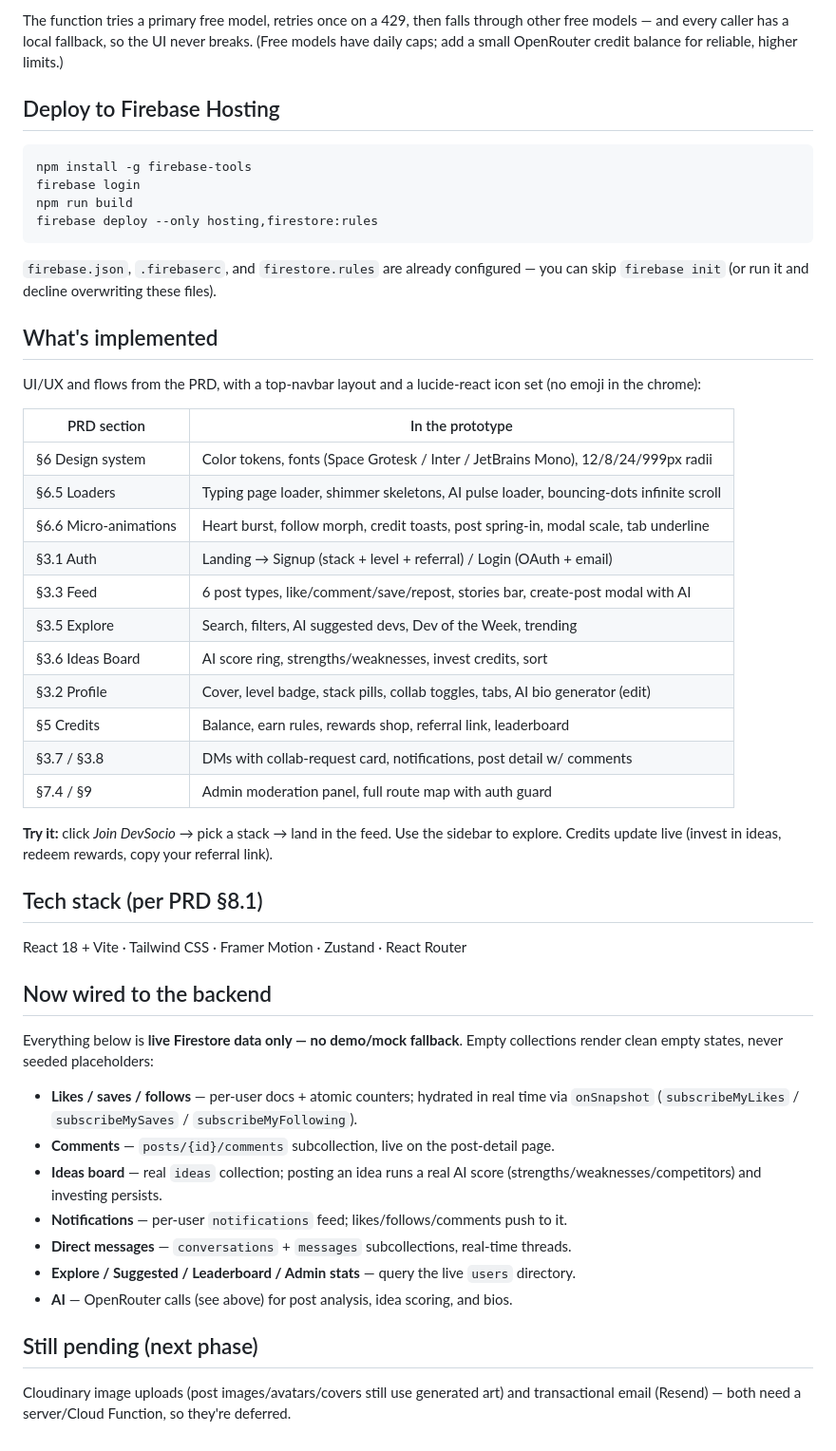
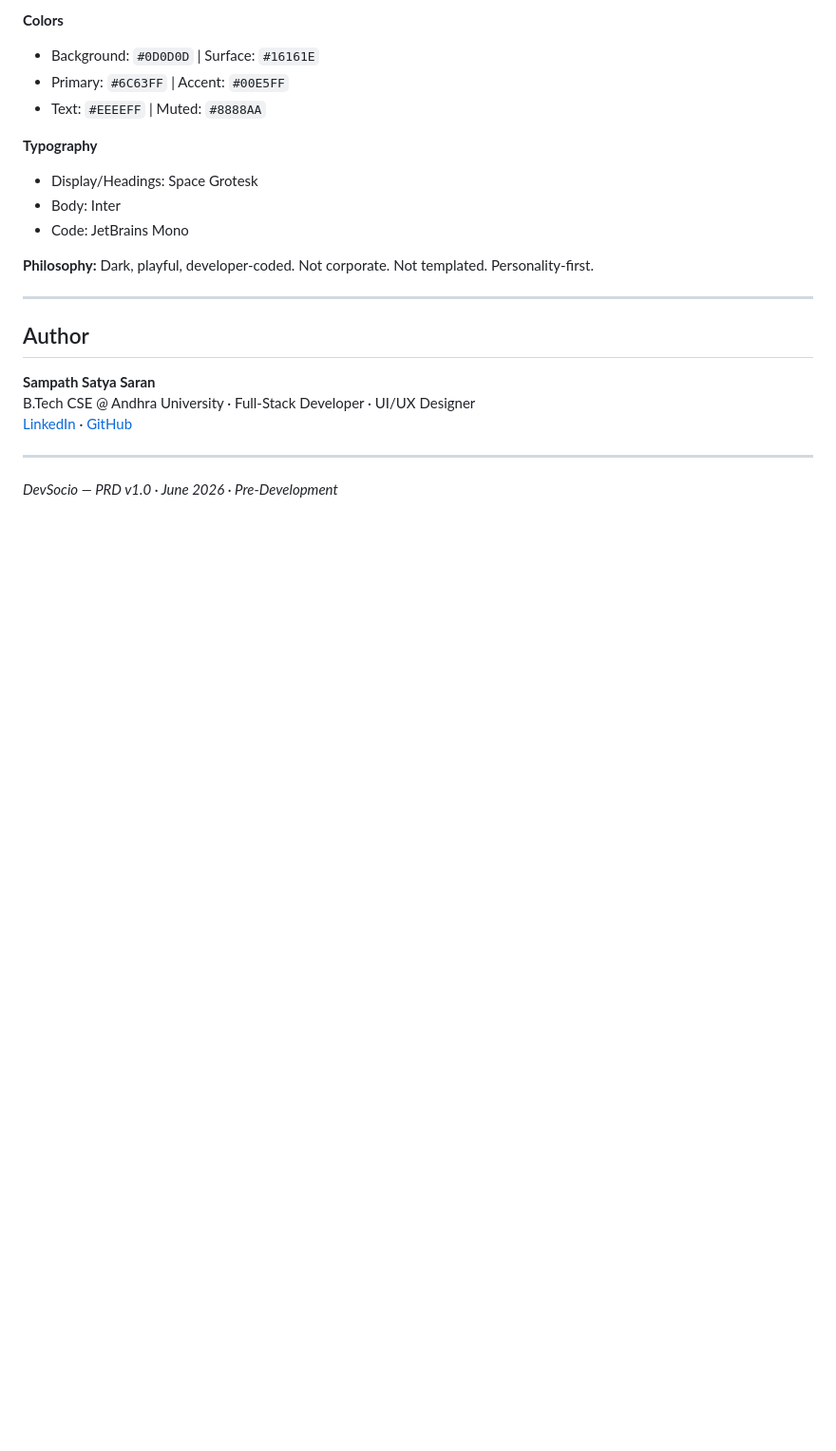
Before and after one commit to Sampath0411/Devsocio, a Markdown page: README.md, the part around one of its changes. Shown at 95% size. Rendered like a GitHub page; blank space fills up the shorter version.

````diff
--- a/README.md
+++ b/README.md
@@ -59,63 +237,24 @@ cp .env.example .env
 
-The function tries a primary free model, retries once on a 429, then falls
-through other free models — and every caller has a local fallback, so the UI
-never breaks. (Free models have daily caps; add a small OpenRouter credit
-balance for reliable, higher limits.)
+**Colors**
+- Background: `#0D0D0D` | Surface: `#16161E`
+- Primary: `#6C63FF` | Accent: `#00E5FF`
+- Text: `#EEEEFF` | Muted: `#8888AA`
 
-## Deploy to Firebase Hosting
+**Typography**
+- Display/Headings: Space Grotesk
+- Body: Inter
+- Code: JetBrains Mono
 
-```bash
-npm install -g firebase-tools
-firebase login
-npm run build
-firebase deploy --only hosting,firestore:rules
-```
+**Philosophy:** Dark, playful, developer-coded. Not corporate. Not templated. Personality-first.
 
-`firebase.json`, `.firebaserc`, and `firestore.rules` are already configured — you can skip
-`firebase init` (or run it and decline overwriting these files).
+---
 
-## What's implemented
+## Author
 
-UI/UX and flows from the PRD, with a top-navbar layout and a lucide-react icon set
-(no emoji in the chrome):
+**Sampath Satya Saran**
+B.Tech CSE @ Andhra University · Full-Stack Developer · UI/UX Designer
+[LinkedIn](https://linkedin.com/in/sampath1904) · [GitHub](https://github.com/Sampath0411)
 
-| PRD section | In the prototype |
-|---|---|
-| §6 Design system | Color tokens, fonts (Space Grotesk / Inter / JetBrains Mono), 12/8/24/999px radii |
-| §6.5 Loaders | Typing page loader, shimmer skeletons, AI pulse loader, bouncing-dots infinite scroll |
-| §6.6 Micro-animations | Heart burst, follow morph, credit toasts, post spring-in, modal scale, tab underline |
-| §3.1 Auth | Landing → Signup (stack + level + referral) / Login (OAuth + email) |
-| §3.3 Feed | 6 post types, like/comment/save/repost, stories bar, create-post modal with AI |
-| §3.5 Explore | Search, filters, AI suggested devs, Dev of the Week, trending |
-| §3.6 Ideas Board | AI score ring, strengths/weaknesses, invest credits, sort |
-| §3.2 Profile | Cover, level badge, stack pills, collab toggles, tabs, AI bio generator (edit) |
-| §5 Credits | Balance, earn rules, rewards shop, referral link, leaderboard |
-| §3.7 / §3.8 | DMs with collab-request card, notifications, post detail w/ comments |
-| §7.4 / §9 | Admin moderation panel, full route map with auth guard |
+---
 
-**Try it:** click *Join DevSocio* → pick a stack → land in the feed. Use the sidebar to
-explore. Credits update live (invest in ideas, redeem rewards, copy your referral link).
-
-## Tech stack (per PRD §8.1)
-
-React 18 + Vite · Tailwind CSS · Framer Motion · Zustand · React Router
-
-## Now wired to the backend
-
-Everything below is **live Firestore data only — no demo/mock fallback**. Empty
-collections render clean empty states, never seeded placeholders:
-
-- **Likes / saves / follows** — per-user docs + atomic counters; hydrated in real time
-  via `onSnapshot` (`subscribeMyLikes` / `subscribeMySaves` / `subscribeMyFollowing`).
-- **Comments** — `posts/{id}/comments` subcollection, live on the post-detail page.
-- **Ideas board** — real `ideas` collection; posting an idea runs a real AI score
-  (strengths/weaknesses/competitors) and investing persists.
-- **Notifications** — per-user `notifications` feed; likes/follows/comments push to it.
-- **Direct messages** — `conversations` + `messages` subcollections, real-time threads.
-- **Explore / Suggested / Leaderboard / Admin stats** — query the live `users` directory.
-- **AI** — OpenRouter calls (see above) for post analysis, idea scoring, and bios.
-
-## Still pending (next phase)
-
-Cloudinary image uploads (post images/avatars/covers still use generated art) and
-transactional email (Resend) — both need a server/Cloud Function, so they're deferred.
+*DevSocio — PRD v1.0 · June 2026 · Pre-Development*
````
Also changed, not shown: other parts of README.md (+217 -39 lines).
